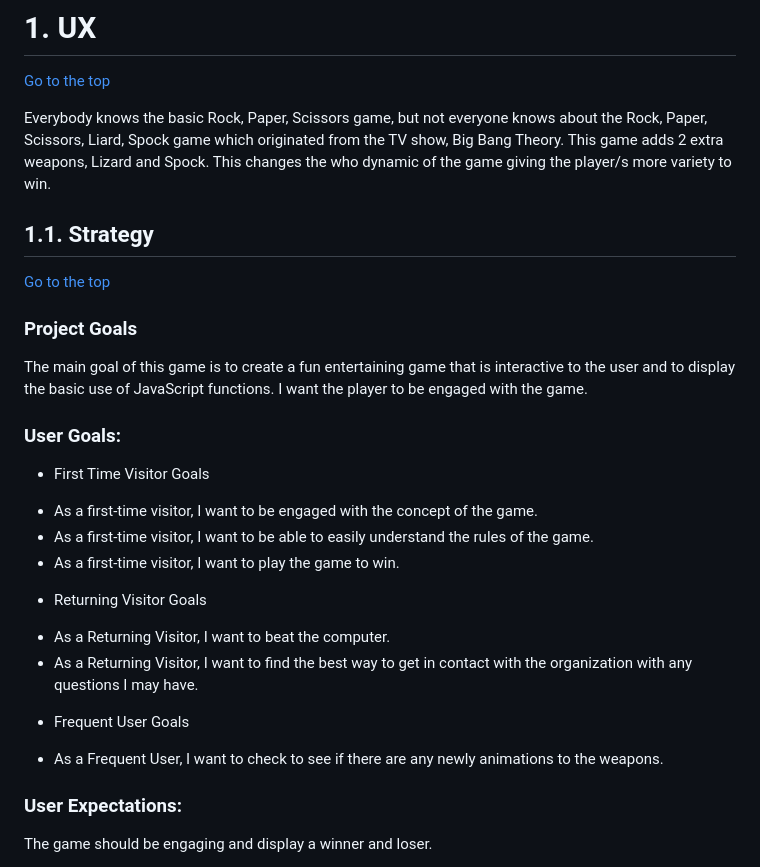
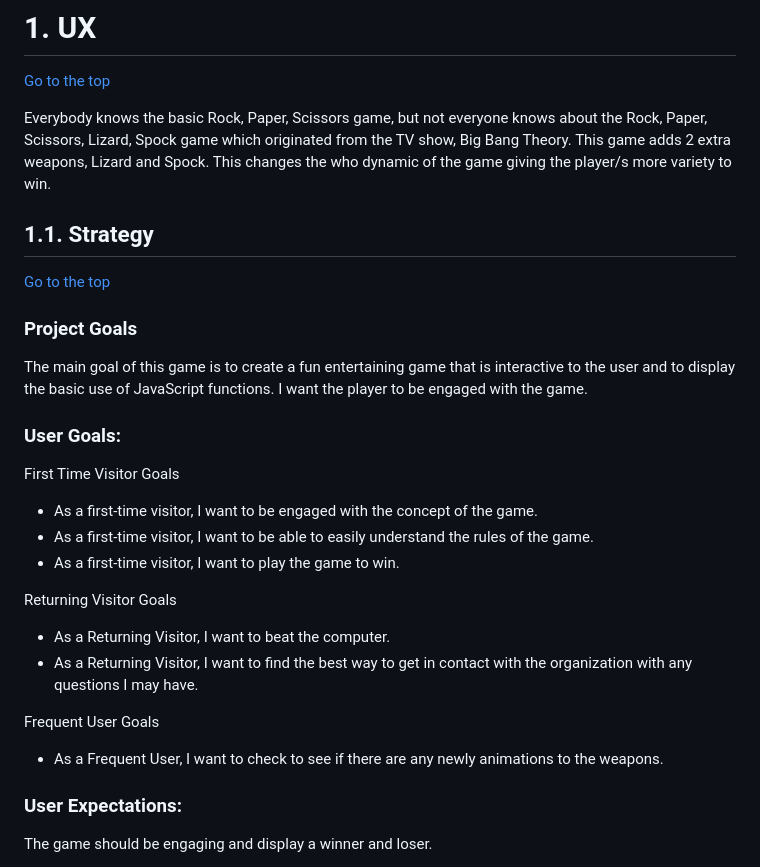
Before and after one commit to Code-Institute-Submissions/iKelvvv-MS2, a Markdown page: README.md, the part around one of its changes. GitHub-like rendering.

```diff
--- a/README.md
+++ b/README.md
@@ -36,7 +36,7 @@ A live website can be found [here](https://ikelvvv.github.io/MS2/).
 
 [Go to the top](#table-of-contents)
 
-Everybody knows the basic Rock, Paper, Scissors game, but not everyone knows about the Rock, Paper, Scissors, Liard, Spock game which originated from the TV show, Big Bang Theory. This game adds 2 extra weapons, Lizard and Spock. This changes the who dynamic of the game giving the player/s more variety to win.
+Everybody knows the basic Rock, Paper, Scissors game, but not everyone knows about the Rock, Paper, Scissors, Lizard, Spock game which originated from the TV show, Big Bang Theory. This game adds 2 extra weapons, Lizard and Spock. This changes the who dynamic of the game giving the player/s more variety to win.
 
 <a name="strategy"></a>
 
@@ -51,20 +51,17 @@ I want the player to be engaged with the game.
 
 ### User Goals:
 
--   First Time Visitor Goals
+First Time Visitor Goals
+-   As a first-time visitor, I want to be engaged with the concept of the game.
+-   As a first-time visitor, I want to be able to easily understand the rules of the game.
+-   As a first-time visitor, I want to play the game to win.
 
-*   As a first-time visitor, I want to be engaged with the concept of the game.
-*   As a first-time visitor, I want to be able to easily understand the rules of the game.
-*   As a first-time visitor, I want to play the game to win.
+Returning Visitor Goals
+-   As a Returning Visitor, I want to beat the computer.
+-   As a Returning Visitor, I want to find the best way to get in contact with the organization with any questions I may have.
 
--   Returning Visitor Goals
-
-*   As a Returning Visitor, I want to beat the computer.
-*   As a Returning Visitor, I want to find the best way to get in contact with the organization with any questions I may have.
-
--   Frequent User Goals
-
-*   As a Frequent User, I want to check to see if there are any newly animations to the weapons.
+Frequent User Goals
+-   As a Frequent User, I want to check to see if there are any newly animations to the weapons.
 
 ### User Expectations:
 
```
Also changed, not shown: other parts of README.md (+5 -1 lines), assets/images/css_validator_results.png (added), assets/images/game_html_validator_results.png (added), assets/images/index_html_validator_results.png (added), assets/images/javascript_validator_results.png (added).
